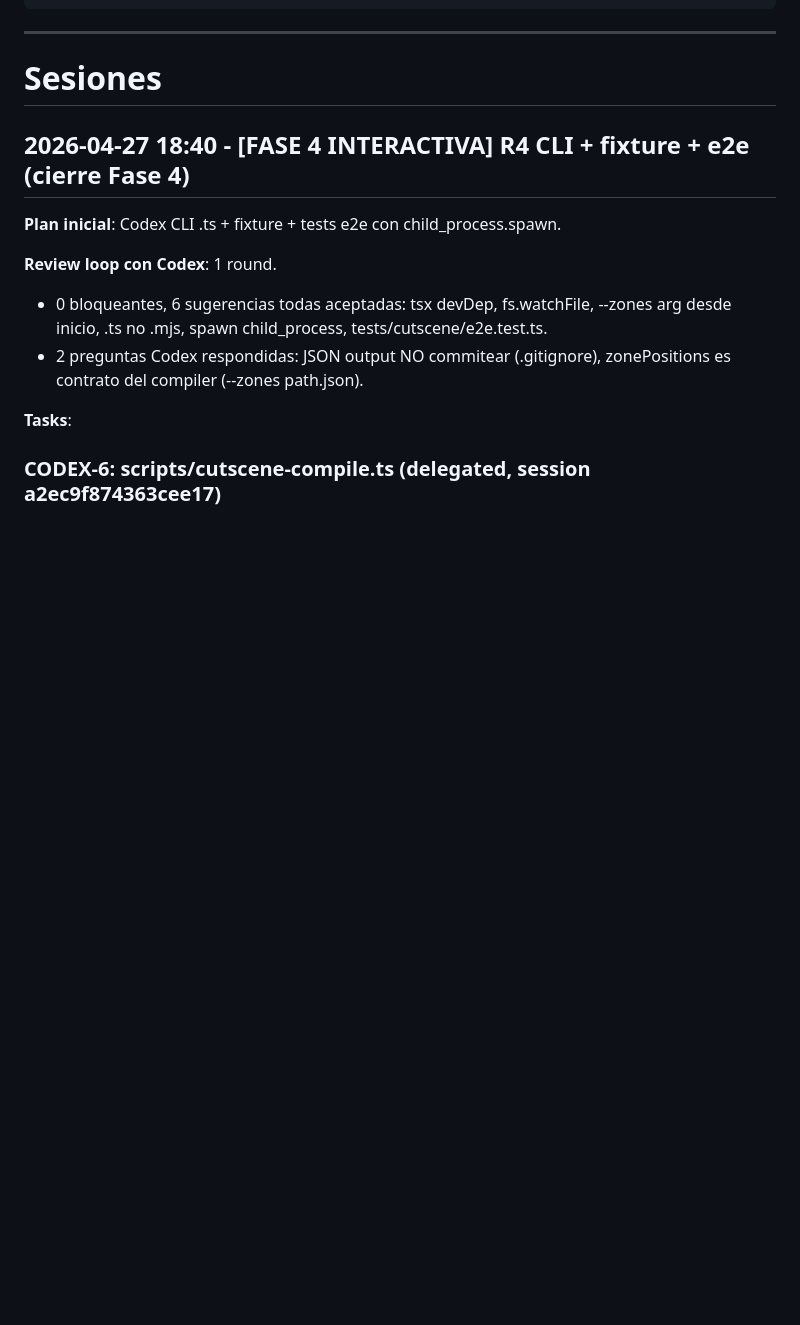
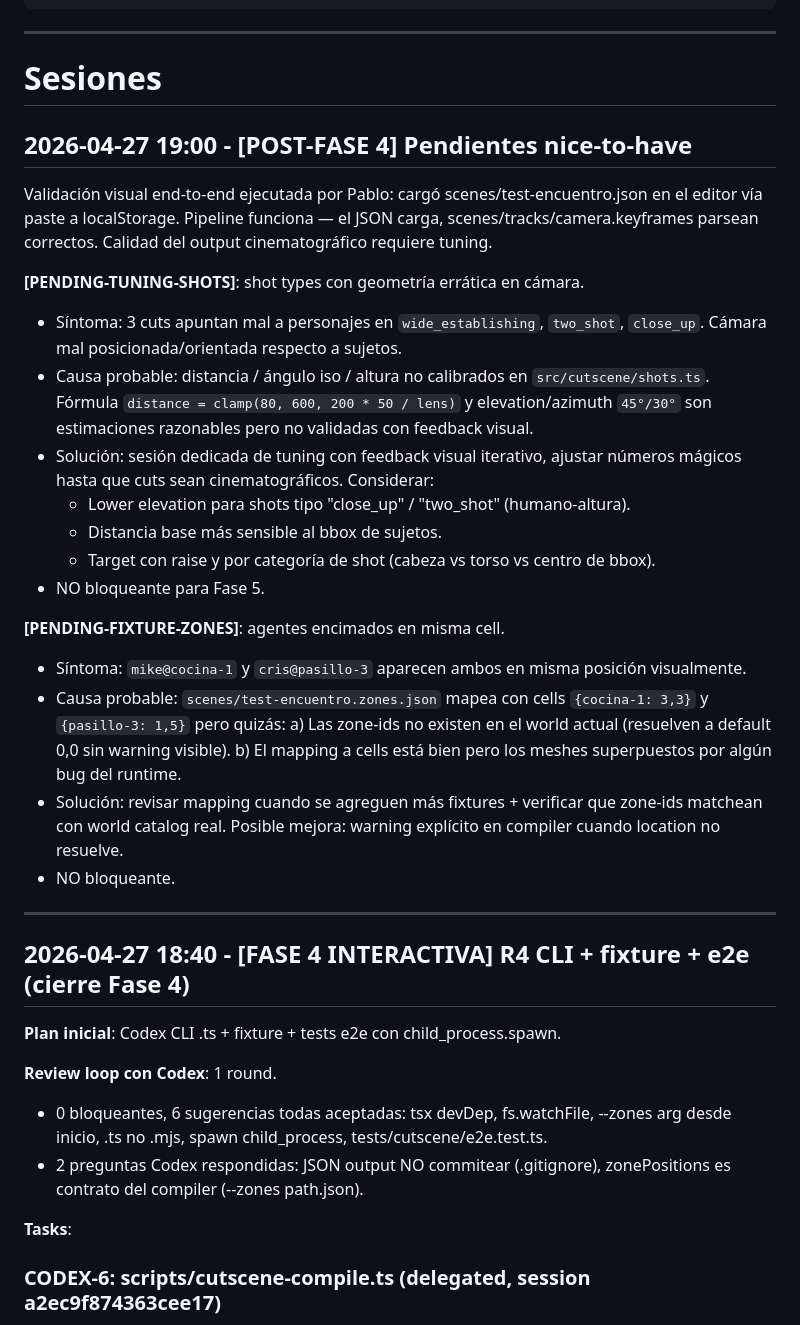
Before and after one commit to wallava/Coto-Wild-Engine, a Markdown page: WORK_LOG.md, the part around the change. GitHub-like rendering; blank space fills up the shorter version.

Commit message:
docs: log pendientes nice-to-have post-Fase 4 (tuning shots, fixture zones)

```diff
--- a/WORK_LOG.md
+++ b/WORK_LOG.md
@@ -65,6 +65,29 @@ Este archivo **no se sincroniza con el Project en Claude.ai** — es un log loca
 # Sesiones
 
 <!-- Las entradas reales empiezan acá, en orden cronológico inverso (más reciente primero) -->
+
+## 2026-04-27 19:00 - [POST-FASE 4] Pendientes nice-to-have
+
+Validación visual end-to-end ejecutada por Pablo: cargó scenes/test-encuentro.json en el editor vía paste a localStorage. Pipeline funciona — el JSON carga, scenes/tracks/camera.keyframes parsean correctos. Calidad del output cinematográfico requiere tuning.
+
+**[PENDING-TUNING-SHOTS]**: shot types con geometría errática en cámara.
+- Síntoma: 3 cuts apuntan mal a personajes en `wide_establishing`, `two_shot`, `close_up`. Cámara mal posicionada/orientada respecto a sujetos.
+- Causa probable: distancia / ángulo iso / altura no calibrados en `src/cutscene/shots.ts`. Fórmula `distance = clamp(80, 600, 200 * 50 / lens)` y elevation/azimuth `45°/30°` son estimaciones razonables pero no validadas con feedback visual.
+- Solución: sesión dedicada de tuning con feedback visual iterativo, ajustar números mágicos hasta que cuts sean cinematográficos. Considerar:
+  - Lower elevation para shots tipo "close_up" / "two_shot" (humano-altura).
+  - Distancia base más sensible al bbox de sujetos.
+  - Target con raise y por categoría de shot (cabeza vs torso vs centro de bbox).
+- NO bloqueante para Fase 5.
+
+**[PENDING-FIXTURE-ZONES]**: agentes encimados en misma cell.
+- Síntoma: `mike@cocina-1` y `cris@pasillo-3` aparecen ambos en misma posición visualmente.
+- Causa probable: `scenes/test-encuentro.zones.json` mapea con cells `{cocina-1: 3,3}` y `{pasillo-3: 1,5}` pero quizás:
+  a) Las zone-ids no existen en el world actual (resuelven a default 0,0 sin warning visible).
+  b) El mapping a cells está bien pero los meshes superpuestos por algún bug del runtime.
+- Solución: revisar mapping cuando se agreguen más fixtures + verificar que zone-ids matchean con world catalog real. Posible mejora: warning explícito en compiler cuando location no resuelve.
+- NO bloqueante.
+
+---
 
 ## 2026-04-27 18:40 - [FASE 4 INTERACTIVA] R4 CLI + fixture + e2e (cierre Fase 4)
 
```
